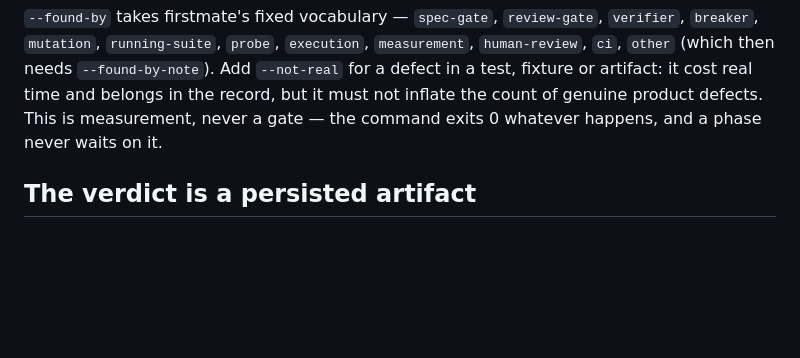
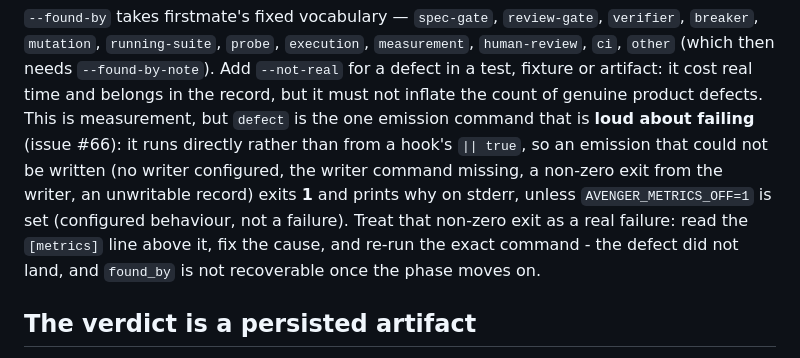
Before and after one commit to szobonyaerik/agentic-avengers, a Markdown page: skills/verifier-triage/SKILL.md, the part around the change. Drawn GitHub-style; blank space fills up the shorter version.

Commit message:
no-mistakes(review): align verifier-triage doc with loud defect emission

```diff
--- a/skills/verifier-triage/SKILL.md
+++ b/skills/verifier-triage/SKILL.md
@@ -161,8 +161,13 @@ command string, so prose that merely *names* a denied command denies the command
 `mutation`, `running-suite`, `probe`, `execution`, `measurement`, `human-review`, `ci`, `other` (which
 then needs `--found-by-note`). Add `--not-real` for a defect in a test, fixture or artifact: it cost
 real time and belongs in the record, but it must not inflate the count of genuine product defects.
-This is measurement, never a gate — the command exits 0 whatever happens, and a phase never waits on
-it.
+This is measurement, but `defect` is the one emission command that is **loud about failing** (issue
+#66): it runs directly rather than from a hook's `|| true`, so an emission that could not be written
+(no writer configured, the writer command missing, a non-zero exit from the writer, an unwritable
+record) exits **1** and prints why on stderr, unless `AVENGER_METRICS_OFF=1` is set (configured
+behaviour, not a failure). Treat that non-zero exit as a real failure: read the `[metrics]` line
+above it, fix the cause, and re-run the exact command - the defect did not land, and `found_by` is
+not recoverable once the phase moves on.
 
 ## The verdict is a persisted artifact
 The verdict is not chat-only. Write it to disk at
```
